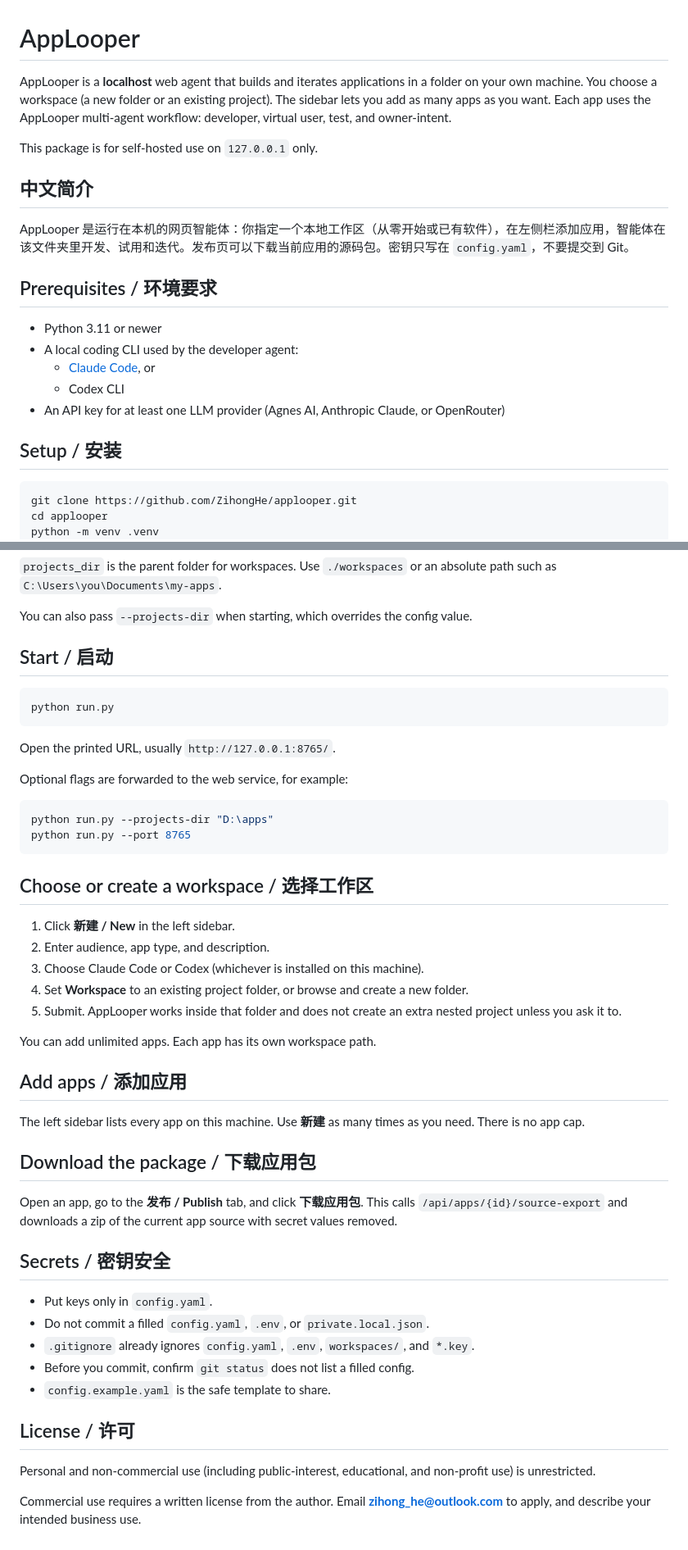
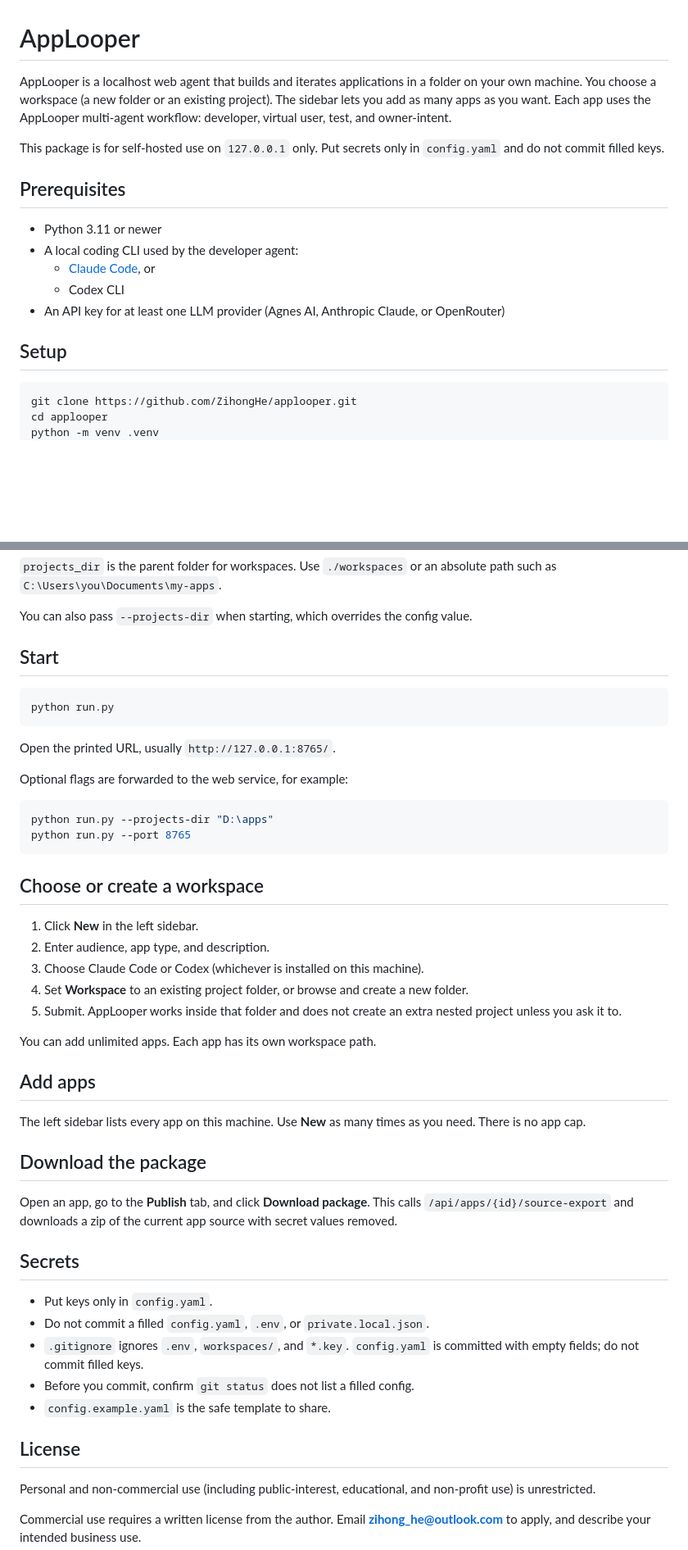
Before and after one commit to ZihongHe/applooper, a Markdown page: README.md, 2 parts joined by grey strips. Shown at 82% size. Drawn GitHub-style; blank space fills up the shorter version.

Commit message:
Rewrite the README in English only.

````diff
--- a/README.md
+++ b/README.md
@@ -1,14 +1,10 @@
 # AppLooper
 
-AppLooper is a **localhost** web agent that builds and iterates applications in a folder on your own machine. You choose a workspace (a new folder or an existing project). The sidebar lets you add as many apps as you want. Each app uses the AppLooper multi-agent workflow: developer, virtual user, test, and owner-intent.
+AppLooper is a localhost web agent that builds and iterates applications in a folder on your own machine. You choose a workspace (a new folder or an existing project). The sidebar lets you add as many apps as you want. Each app uses the AppLooper multi-agent workflow: developer, virtual user, test, and owner-intent.
 
-This package is for self-hosted use on `127.0.0.1` only.
+This package is for self-hosted use on `127.0.0.1` only. Put secrets only in `config.yaml` and do not commit filled keys.
 
-## 中文简介
-
-AppLooper 是运行在本机的网页智能体：你指定一个本地工作区（从零开始或已有软件），在左侧栏添加应用，智能体在该文件夹里开发、试用和迭代。发布页可以下载当前应用的源码包。密钥只写在 `config.yaml`，不要提交到 Git。
-
-## Prerequisites / 环境要求
+## Prerequisites
 
 - Python 3.11 or newer
 - A local coding CLI used by the developer agent:
@@ -16,7 +12,7 @@ AppLooper 是运行在本机的网页智能体：你指定一个本地工作区
   - Codex CLI
 - An API key for at least one LLM provider (Agnes AI, Anthropic Claude, or OpenRouter)
 
-## Setup / 安装
+## Setup
 
 ```bash
 git clone https://github.com/ZihongHe/applooper.git
@@ -70,7 +66,7 @@ Leave unused key fields empty. `run.py` exports keys to environment variables (`
 
 You can also pass `--projects-dir` when starting, which overrides the config value.
 
-## Start / 启动
+## Start
 
 ```bash
 python run.py
@@ -85,9 +81,9 @@ python run.py --projects-dir "D:\apps"
 python run.py --port 8765
 ```
 
-## Choose or create a workspace / 选择工作区
+## Choose or create a workspace
 
-1. Click **新建 / New** in the left sidebar.
+1. Click **New** in the left sidebar.
 2. Enter audience, app type, and description.
 3. Choose Claude Code or Codex (whichever is installed on this machine).
 4. Set **Workspace** to an existing project folder, or browse and create a new folder.
@@ -95,23 +91,23 @@ python run.py --port 8765
 
 You can add unlimited apps. Each app has its own workspace path.
 
-## Add apps / 添加应用
+## Add apps
 
-The left sidebar lists every app on this machine. Use **新建** as many times as you need. There is no app cap.
+The left sidebar lists every app on this machine. Use **New** as many times as you need. There is no app cap.
 
-## Download the package / 下载应用包
+## Download the package
 
-Open an app, go to the **发布 / Publish** tab, and click **下载应用包**. This calls `/api/apps/{id}/source-export` and downloads a zip of the current app source with secret values removed.
+Open an app, go to the **Publish** tab, and click **Download package**. This calls `/api/apps/{id}/source-export` and downloads a zip of the current app source with secret values removed.
 
-## Secrets / 密钥安全
+## Secrets
 
 - Put keys only in `config.yaml`.
 - Do not commit a filled `config.yaml`, `.env`, or `private.local.json`.
-- `.gitignore` already ignores `config.yaml`, `.env`, `workspaces/`, and `*.key`.
+- `.gitignore` ignores `.env`, `workspaces/`, and `*.key`. `config.yaml` is committed with empty fields; do not commit filled keys.
 - Before you commit, confirm `git status` does not list a filled config.
 - `config.example.yaml` is the safe template to share.
 
-## License / 许可
+## License
 
 Personal and non-commercial use (including public-interest, educational, and non-profit use) is unrestricted.
 
````
Also changed, not shown: other parts of README.md (+2 -2 lines).
